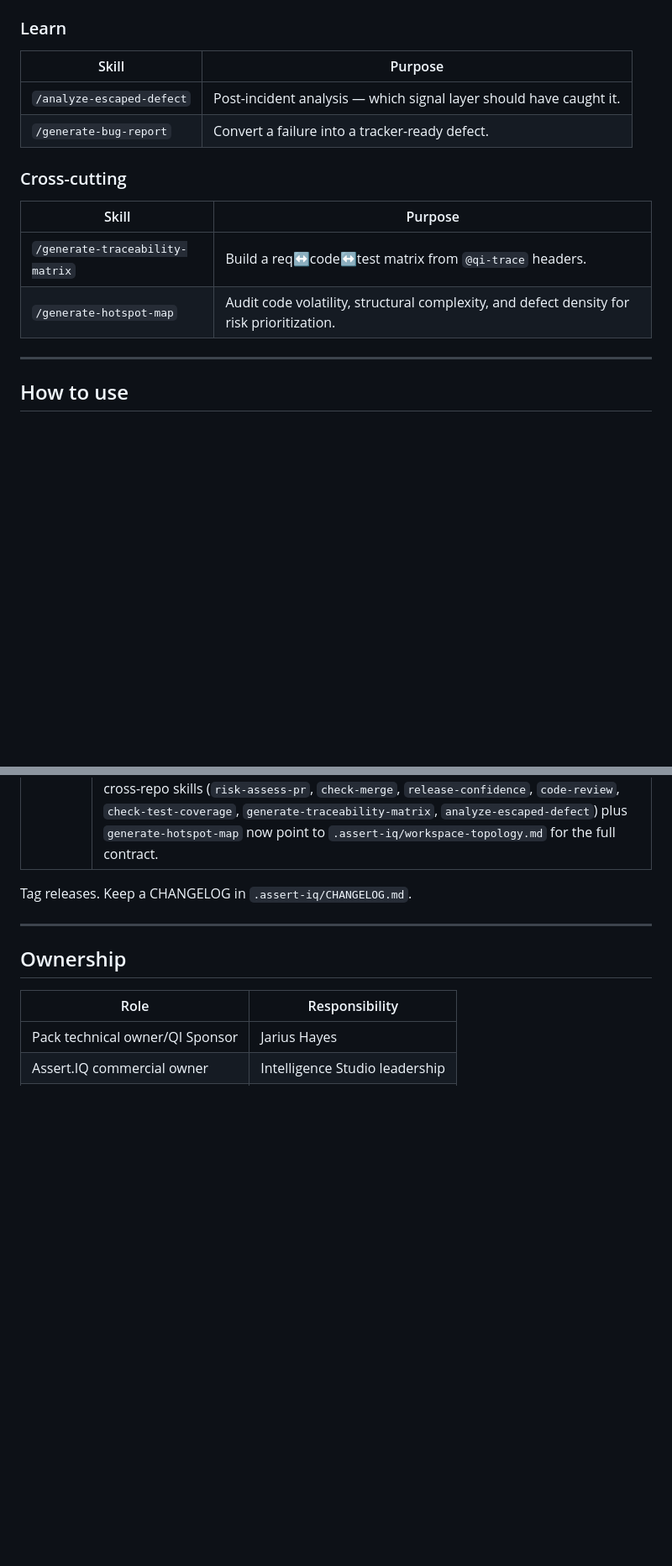
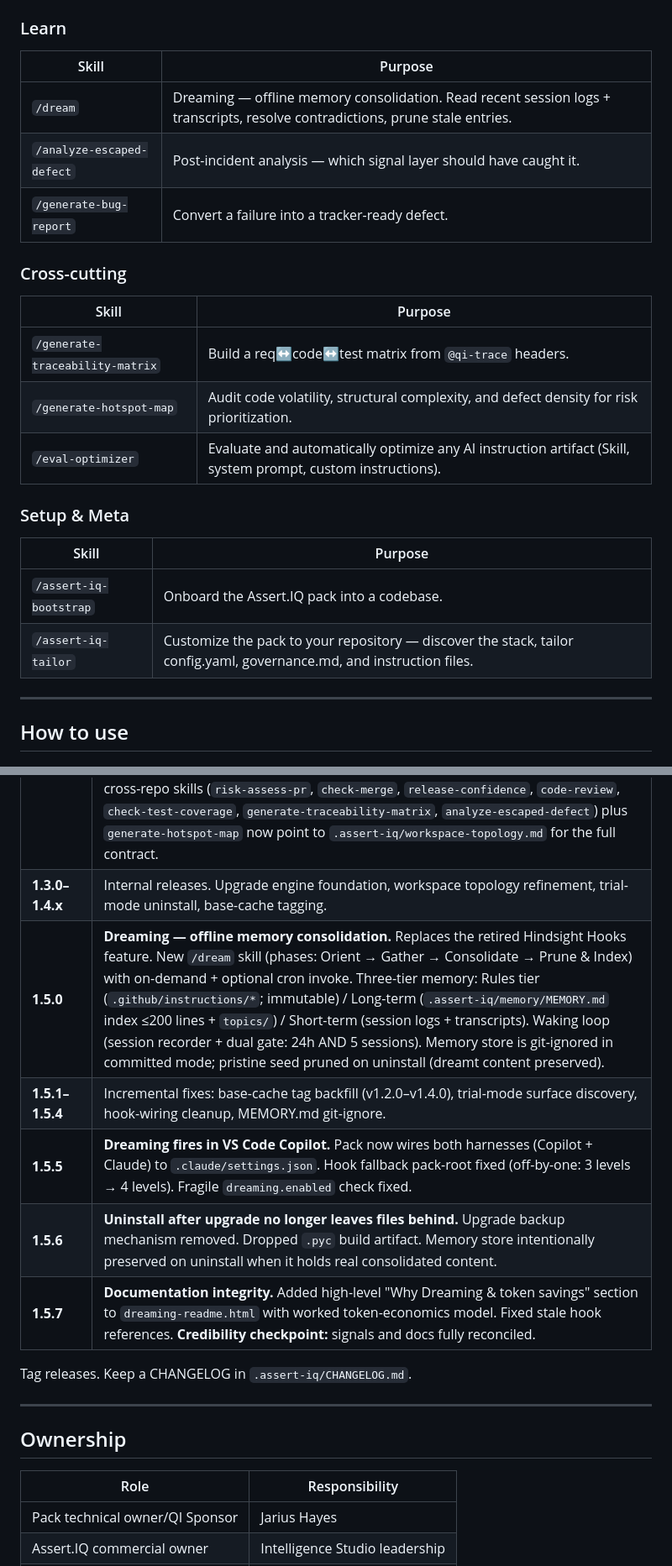
Before and after one commit to fromjariuswithsparq/assert-iq-agent-pack, a Markdown page: README.assert-iq.md, 2 parts joined by grey strips. Shown at 84% size. GitHub-like rendering; blank space fills up the shorter version.

Commit message:
Fix critical documentation integrity failures: reconcile version history, skill registry, and counts

```diff
--- a/README.assert-iq.md
+++ b/README.assert-iq.md
@@ -468,6 +468,7 @@ that requires it.
 
 | Skill | Purpose |
 |---|---|
+| `/dream` | Dreaming — offline memory consolidation. Read recent session logs + transcripts, resolve contradictions, prune stale entries. |
 | `/analyze-escaped-defect` | Post-incident analysis — which signal layer should have caught it. |
 | `/generate-bug-report` | Convert a failure into a tracker-ready defect. |
 
@@ -477,6 +478,14 @@ that requires it.
 |---|---|
 | `/generate-traceability-matrix` | Build a req↔code↔test matrix from `@qi-trace` headers. |
 | `/generate-hotspot-map` | Audit code volatility, structural complexity, and defect density for risk prioritization. |
+| `/eval-optimizer` | Evaluate and automatically optimize any AI instruction artifact (Skill, system prompt, custom instructions). |
+
+### Setup & Meta
+
+| Skill | Purpose |
+|---|---|
+| `/assert-iq-bootstrap` | Onboard the Assert.IQ pack into a codebase. |
+| `/assert-iq-tailor` | Customize the pack to your repository — discover the stack, tailor config.yaml, governance.md, and instruction files. |
 
 ---
 
@@ -662,6 +671,12 @@ or `qi-traceability.instructions.md` with examples drawn from your codebase.
 | **1.1.0** | **Hindsight Hooks: scope-aware install + double-fire dedup.** New `--hooks=user` / `-Hooks user` install mode in `scripts/bootstrap.{sh,ps1}` lets power users install hooks once at `~/.agents/hooks/` and have them fire across every VS Code workspace; the per-workspace install path is unchanged and remains the default. New `si_dedup_or_exit` / `Invoke-SiDedupOrExit` helpers suppress duplicate fires of the same `(session_id, event)` pair within `SKILL_IMPROVE_DEDUP_WINDOW_SECONDS` (default 5; set to 0 to disable) via atomic `set -o noclobber` (bash) / `FileMode.CreateNew` (PowerShell) marker claims under `hooks/state/.dedup-<sha256>`; wired into SessionStart and Stop only — PostToolUse legitimately fires once per tool call. Hook scripts now resolve `SKILL_IMPROVE_ROOT` from the environment (set by the wrapper template) so workspace and user installs route to their own roots deterministically. Janitor sweep prunes stale `.dedup-*` markers older than 1 hour. New `e2e-hooks.sh` suite (15 cases) verifies workspace + user layouts, SessionStart routing, PostToolUse telemetry + detect, Stop log entry, `config.enabled=false` and `SKILL_IMPROVE_DISABLED=1` no-ops, dedup behavior, and user uninstall. |
 | **1.1.1** | **Patch.** Hides Hindsight Hooks runtime artifacts from git so workspaces don't see hook state files appear as untracked changes. Per-directory `.gitignore` files now ship inside `hooks/state/`, `hooks/logs/`, and `hooks/sessions/` at the pack source; `copy_tree()` already copies dotfiles, so the rules propagate verbatim into every workspace install — no mutation of the workspace `.gitignore` required (consistent with the design rule that bootstrap never touches the user's `.gitignore`). Untracks the previously-committed runtime seeds `hooks/logs/skill-improve.log` and `hooks/state/.last-janitor`; structural seeds `dismissed-lessons.json` and `edit-frequency.json` remain tracked. Also enables GitHub Pages at `https://fromjariuswithsparq.github.io/assert-iq-agent-pack/` with `README.assert-iq.html` as the landing page, and refreshes stale current-version banners across the README family. |
 | **1.2.0** | **Token economy: ~15–20% lighter always-on stack.** Shared rules (Core principles, Maturity awareness, Governance, Output standards) consolidated into `.github/instructions/qi-foundation.instructions.md`; `.github/copilot-instructions.md`, `CLAUDE.md`, and `AGENTS.md` rewritten as thin pointers (Copilot path: 6,617 → 5,128 chars; Claude path: 9,630 → 7,977 chars per turn). Workspace-topology mechanics (fetch fallback chain, UNGRADED contract) moved out of the always-on `qi-foundation.instructions.md` into a new lazy-loaded reference doc `.assert-iq/workspace-topology.md` that only gets pulled when `workspace.role != monorepo` — monorepo users (the default) no longer carry split-repo prose on every prompt. Two heaviest skill descriptions trimmed: `code-review` (1,147 → 520 chars), `eval-optimizer` (1,023 → 584 chars), `generate-hotspot-map` (435 → 292 chars); skill bodies untouched. Net always-on savings: roughly **670 tokens/turn (Copilot)** and **715 tokens/turn (Claude)** plus **~300 tokens** off the skill-routing block — zero behavior change, every rule that loaded before still loads, just from a new home. The seven cross-repo skills (`risk-assess-pr`, `check-merge`, `release-confidence`, `code-review`, `check-test-coverage`, `generate-traceability-matrix`, `analyze-escaped-defect`) plus `generate-hotspot-map` now point to `.assert-iq/workspace-topology.md` for the full contract. |
+| **1.3.0–1.4.x** | Internal releases. Upgrade engine foundation, workspace topology refinement, trial-mode uninstall, base-cache tagging. |
+| **1.5.0** | **Dreaming — offline memory consolidation.** Replaces the retired Hindsight Hooks feature. New `/dream` skill (phases: Orient → Gather → Consolidate → Prune & Index) with on-demand + optional cron invoke. Three-tier memory: Rules tier (`.github/instructions/*`; immutable) / Long-term (`.assert-iq/memory/MEMORY.md` index ≤200 lines + `topics/`) / Short-term (session logs + transcripts). Waking loop (session recorder + dual gate: 24h AND 5 sessions). Memory store is git-ignored in committed mode; pristine seed pruned on uninstall (dreamt content preserved). |
+| **1.5.1–1.5.4** | Incremental fixes: base-cache tag backfill (v1.2.0–v1.4.0), trial-mode surface discovery, hook-wiring cleanup, MEMORY.md git-ignore. |
+| **1.5.5** | **Dreaming fires in VS Code Copilot.** Pack now wires both harnesses (Copilot + Claude) to `.claude/settings.json`. Hook fallback pack-root fixed (off-by-one: 3 levels → 4 levels). Fragile `dreaming.enabled` check fixed. |
+| **1.5.6** | **Uninstall after upgrade no longer leaves files behind.** Upgrade backup mechanism removed. Dropped `.pyc` build artifact. Memory store intentionally preserved on uninstall when it holds real consolidated content. |
+| **1.5.7** | **Documentation integrity.** Added high-level "Why Dreaming & token savings" section to `dreaming-readme.html` with worked token-economics model. Fixed stale hook references. **Credibility checkpoint:** signals and docs fully reconciled. |
 
 Tag releases. Keep a CHANGELOG in `.assert-iq/CHANGELOG.md`.
 
```
Also changed, not shown: other parts of README.assert-iq.md (+3 -3 lines), CHANGELOG.md (+5 -0 lines).
